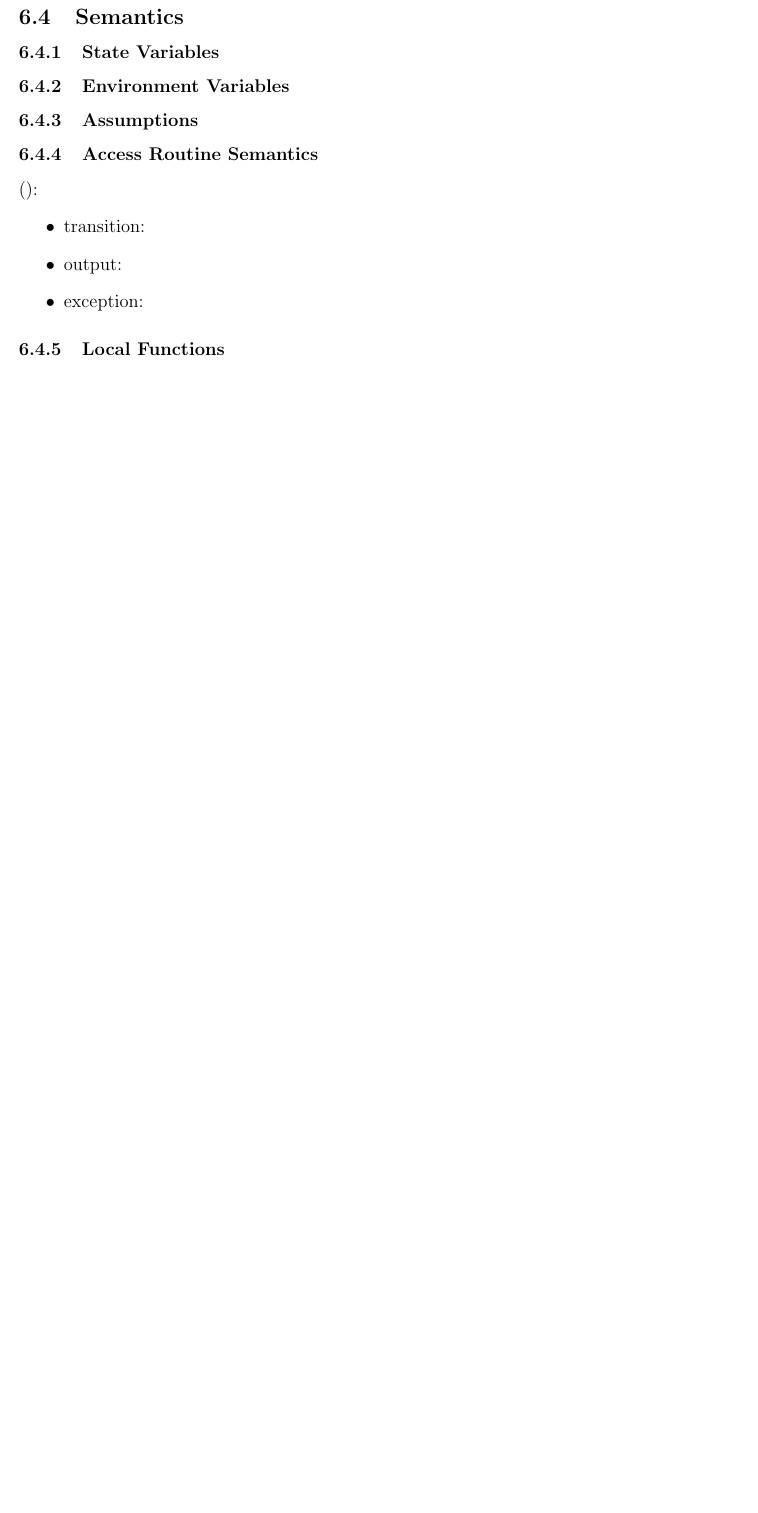
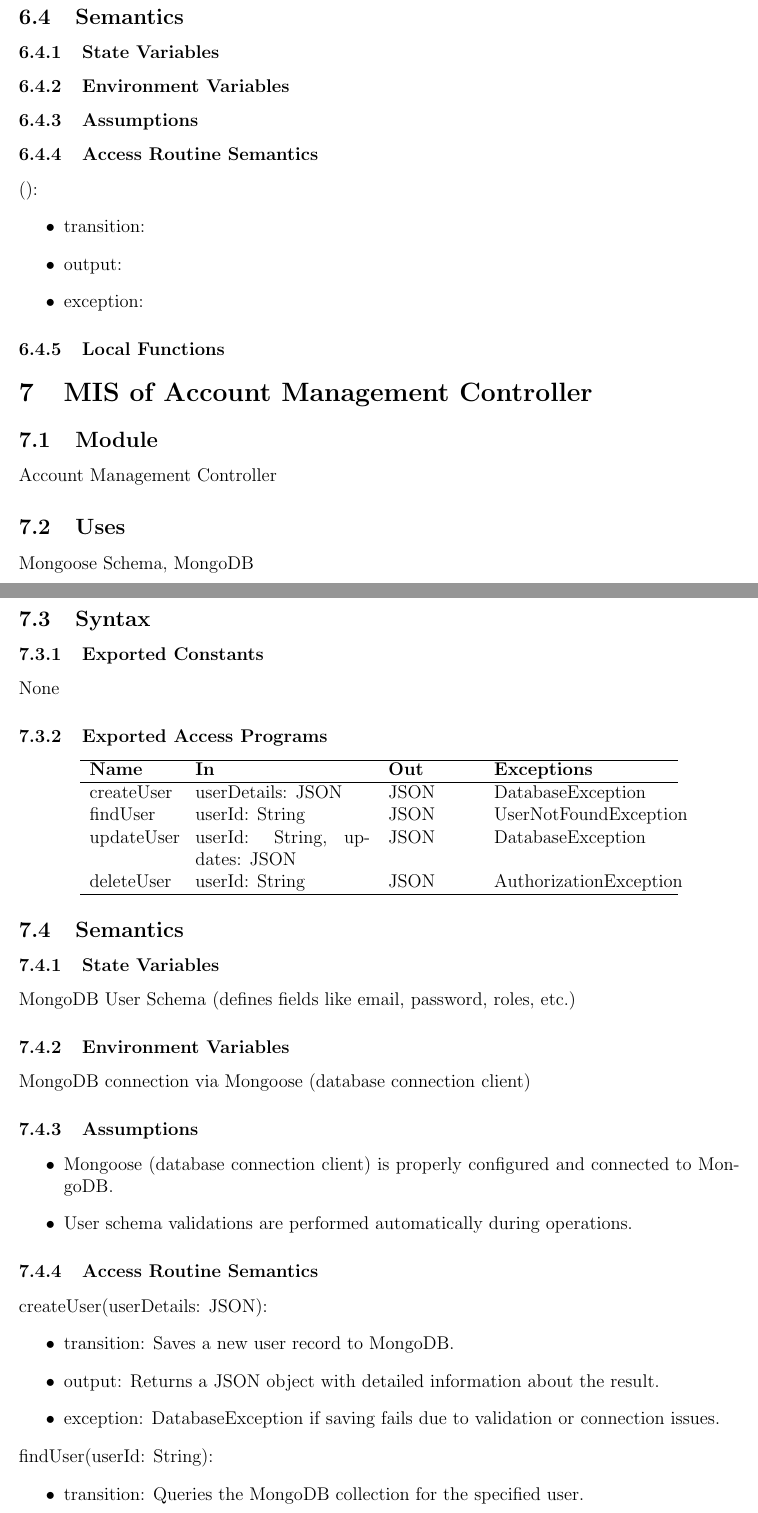
Before and after one commit to ausbennett/mes-finance-platform, a LaTeX document (docs/Design/SoftDetailedDes/MIS.tex): part of page 7 of 10 before the commit and two parts of pages 7 and 8 of 12 after it, the two joined at a grey line, cut so that both start at the same text, the shorter picture padded with empty space. Compiled offline with pdfLaTeX.

Commit message:
Defined Account Management Controller Specification

```diff
--- a/docs/Design/SoftDetailedDes/MIS.tex
+++ b/docs/Design/SoftDetailedDes/MIS.tex
@@ -227,3 +227,59 @@ The following table is taken directly from the Module Guide document for this pr
   explicitly.  Even if they are implemented, they are not exported; they only
   have local scope.}
 
+
+\section{MIS of Account Management Controller} \label{AccountManagementController}
+
+\subsection{Module}
+Account Management Controller
+
+\subsection{Uses}
+Mongoose Schema, MongoDB
+
+\subsection{Syntax}
+
+\subsubsection{Exported Constants}
+None
+
+\subsubsection{Exported Access Programs}
+
+\begin{center}
+\begin{tabular}{p{2cm} p{4cm} p{2cm} p{4cm}}
+\hline
+\textbf{Name} & \textbf{In} & \textbf{Out} & \textbf{Exceptions} \\
+\hline
+createUser & userDetails: JSON & JSON & DatabaseException \\
+findUser & userId: String & JSON & UserNotFoundException \\
+updateUser & userId: String, updates: JSON & JSON & DatabaseException \\
+deleteUser & userId: String & JSON & AuthorizationException \\
+\hline
+\end{tabular}
+\end{center}
+
+\subsection{Semantics}
+
+\subsubsection{State Variables}
+MongoDB User Schema (defines fields like email, password, roles, etc.)
+
+\subsubsection{Environment Variables}
+MongoDB connection via Mongoose (database connection client)
+
+\subsubsection{Assumptions}
+\begin{itemize}
+  \item Mongoose (database connection client) is properly configured and connected to MongoDB.
+  \item User schema validations are performed automatically during operations.
+\end{itemize}
+
+\subsubsection{Access Routine Semantics}
+
+\noindent createUser(userDetails: JSON):
+\begin{itemize}
+  \item transition: Saves a new user record to MongoDB.
+  \item output: Returns a JSON object with detailed information about the result.
+  \item exception: DatabaseException if saving fails due to validation or connection issues.
+\end{itemize}
+
+\noindent findUser(userId: String):
+\begin{itemize}
+  \item transition: Queries the MongoDB collection for the specified user.
+  \item output: Returns user data in JSON format.
@@ -229,0 +292 @@ The following table is taken directly from the Module Guide document for this pr
+  \item output: Returns a JSON object with detailed information about the result.
```
Also changed, not shown: docs/Design/SoftDetailedDes/MIS.pdf, docs/Design/SoftDetailedDes/MIS.tex (22 more changed lines).
